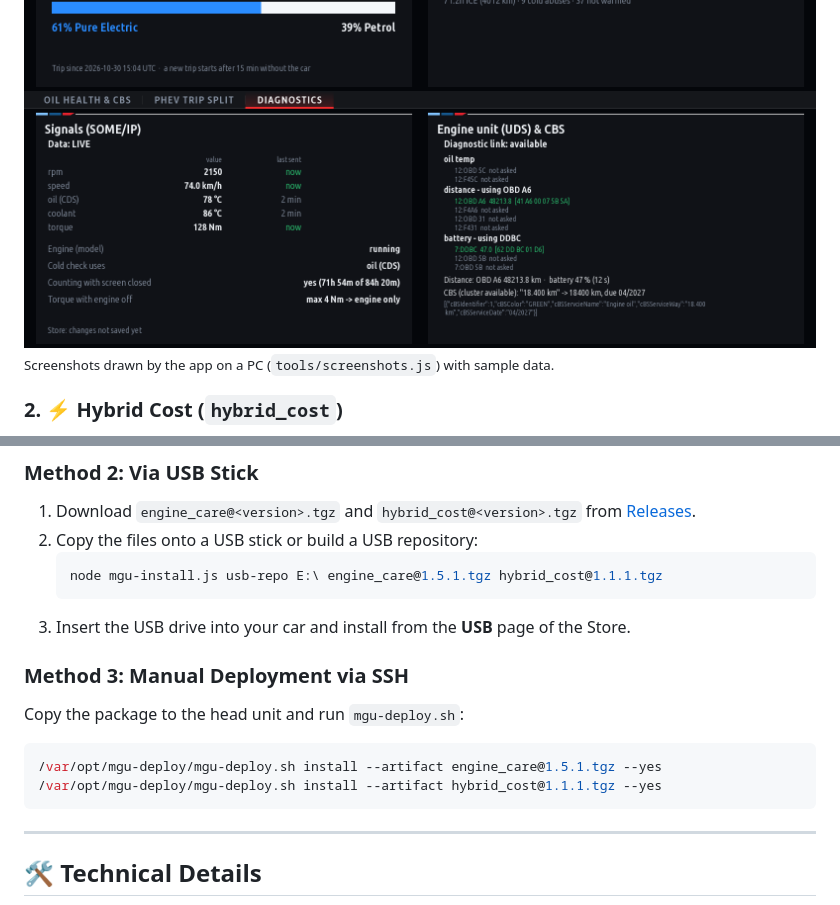
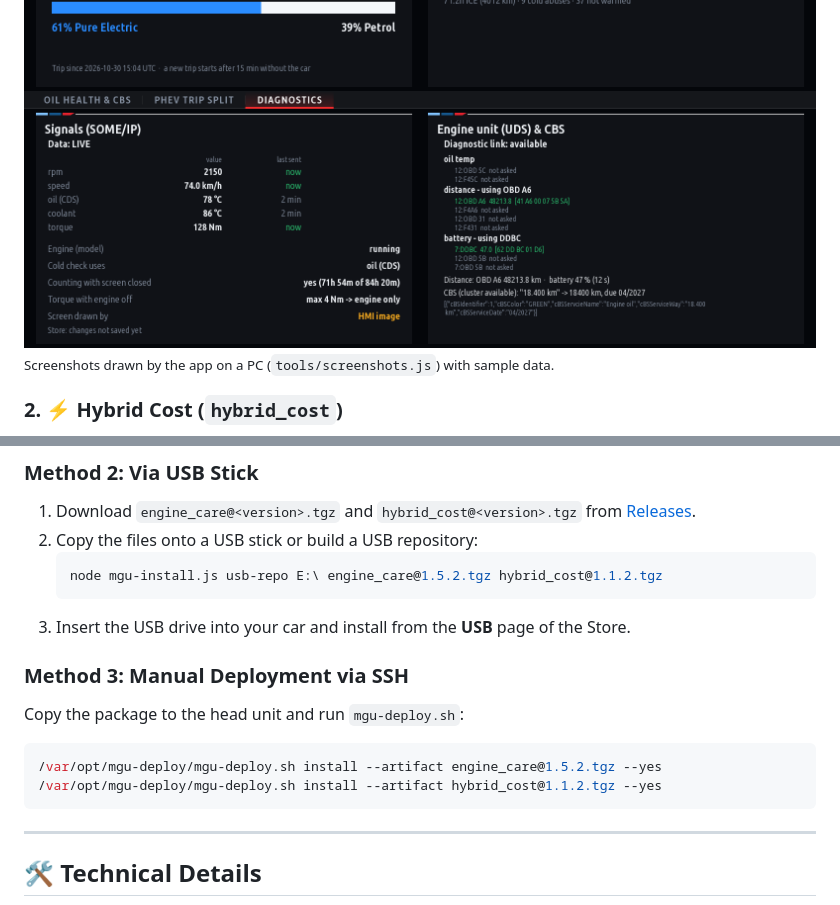
Before and after one commit to aurelmarius/bmw-apps, a Markdown page: README.md, 2 parts joined by grey strips. Drawn GitHub-style; pictures changed too: docs/screenshots/engine_care-diagnostics.png.

Commit message:
release: Engine Care 1.5.2, Hybrid Cost 1.1.2
Engine Care: wear counted on the engine hours only (a hybrid in town no
longer reads SERVICE DUE at 6,100 km), Diagnostics shows which path draws
the screen. Both: the HMI button bar's edge line stays visible when the
page is drawn in the HMI's own image.

Co-Authored-By: Claude Opus 5.5 <noreply@anthropic.com>

````diff
--- a/README.md
+++ b/README.md
@@ -62,15 +62,15 @@ Compare the financial and energy efficiency of electric vs petrol driving live o
 1. Download `engine_care@<version>.tgz` and `hybrid_cost@<version>.tgz` from [Releases](https://github.com/aurelmarius/bmw-apps/releases).
 2. Copy the files onto a USB stick or build a USB repository:
    ```powershell
-   node mgu-install.js usb-repo E:\ engine_care@1.5.1.tgz hybrid_cost@1.1.1.tgz
+   node mgu-install.js usb-repo E:\ engine_care@1.5.2.tgz hybrid_cost@1.1.2.tgz
    ```
 3. Insert the USB drive into your car and install from the **USB** page of the Store.
 
 ### Method 3: Manual Deployment via SSH
 Copy the package to the head unit and run `mgu-deploy.sh`:
 ```bash
-/var/opt/mgu-deploy/mgu-deploy.sh install --artifact engine_care@1.5.1.tgz --yes
-/var/opt/mgu-deploy/mgu-deploy.sh install --artifact hybrid_cost@1.1.1.tgz --yes
+/var/opt/mgu-deploy/mgu-deploy.sh install --artifact engine_care@1.5.2.tgz --yes
+/var/opt/mgu-deploy/mgu-deploy.sh install --artifact hybrid_cost@1.1.2.tgz --yes
 ```
 
 ---
````
Also changed, not shown: 6 other files.
